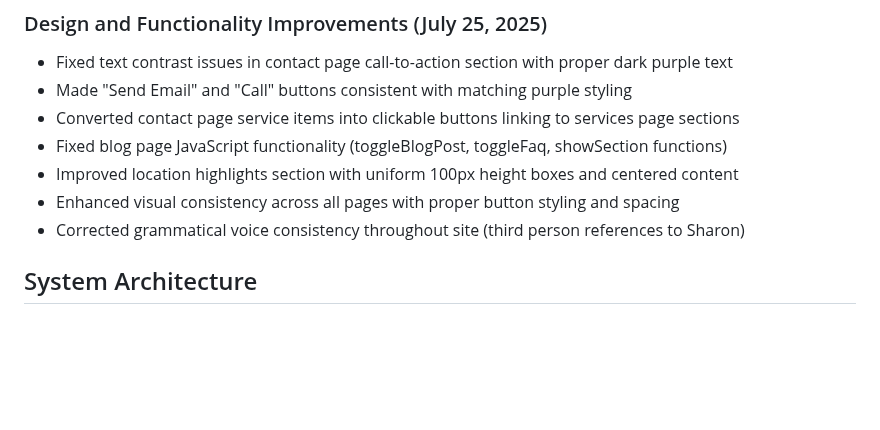
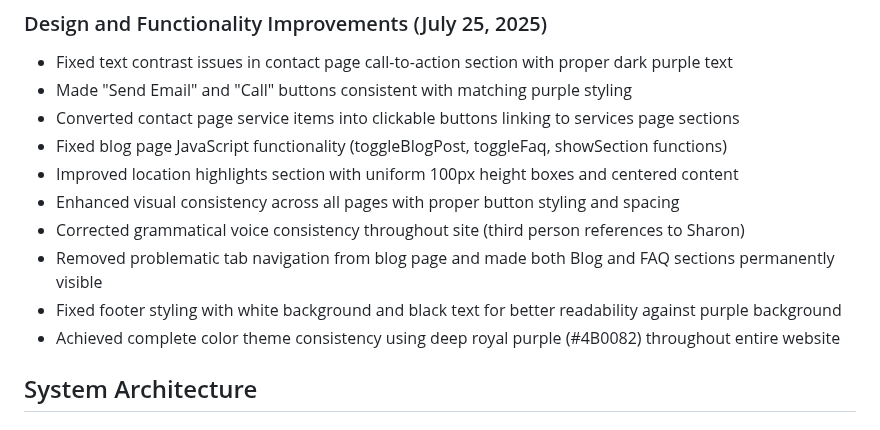
Before and after one commit to mccnewton/LawyerLegacy, a Markdown page: replit.md, the part around the change. Drawn GitHub-style; blank space fills up the shorter version.

Commit message:
Improve website appearance and consistency using a unified color theme
Fixes visual issues and navigation on blog page, improves footer and royal purple theme.

Replit-Commit-Author: Agent
Replit-Commit-Session-Id: 3c7237ea-2801-4e67-a8c8-f9e29cc6eee8
Replit-Commit-Screenshot-Url: https://storage.googleapis.com/screenshot-production-us-central1/8a8dbced-dc2e-499c-a1dc-768d3da52293/3c7237ea-2801-4e67-a8c8-f9e29cc6eee8/qubeiLP

```diff
--- a/replit.md
+++ b/replit.md
@@ -27,6 +27,9 @@ Preferred communication style: Simple, everyday language.
 - Improved location highlights section with uniform 100px height boxes and centered content
 - Enhanced visual consistency across all pages with proper button styling and spacing
 - Corrected grammatical voice consistency throughout site (third person references to Sharon)
+- Removed problematic tab navigation from blog page and made both Blog and FAQ sections permanently visible
+- Fixed footer styling with white background and black text for better readability against purple background
+- Achieved complete color theme consistency using deep royal purple (#4B0082) throughout entire website
 
 ## System Architecture
 
```
